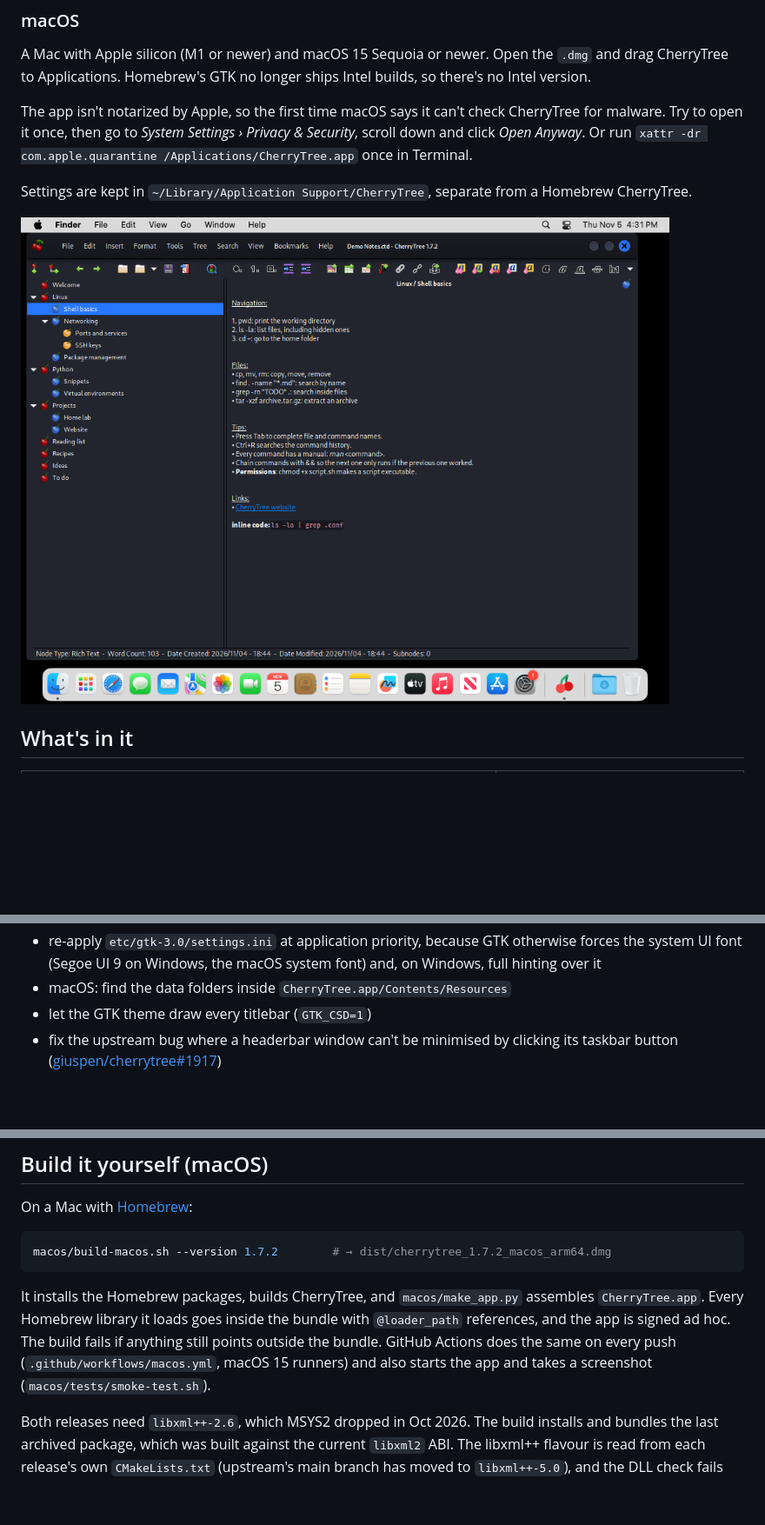
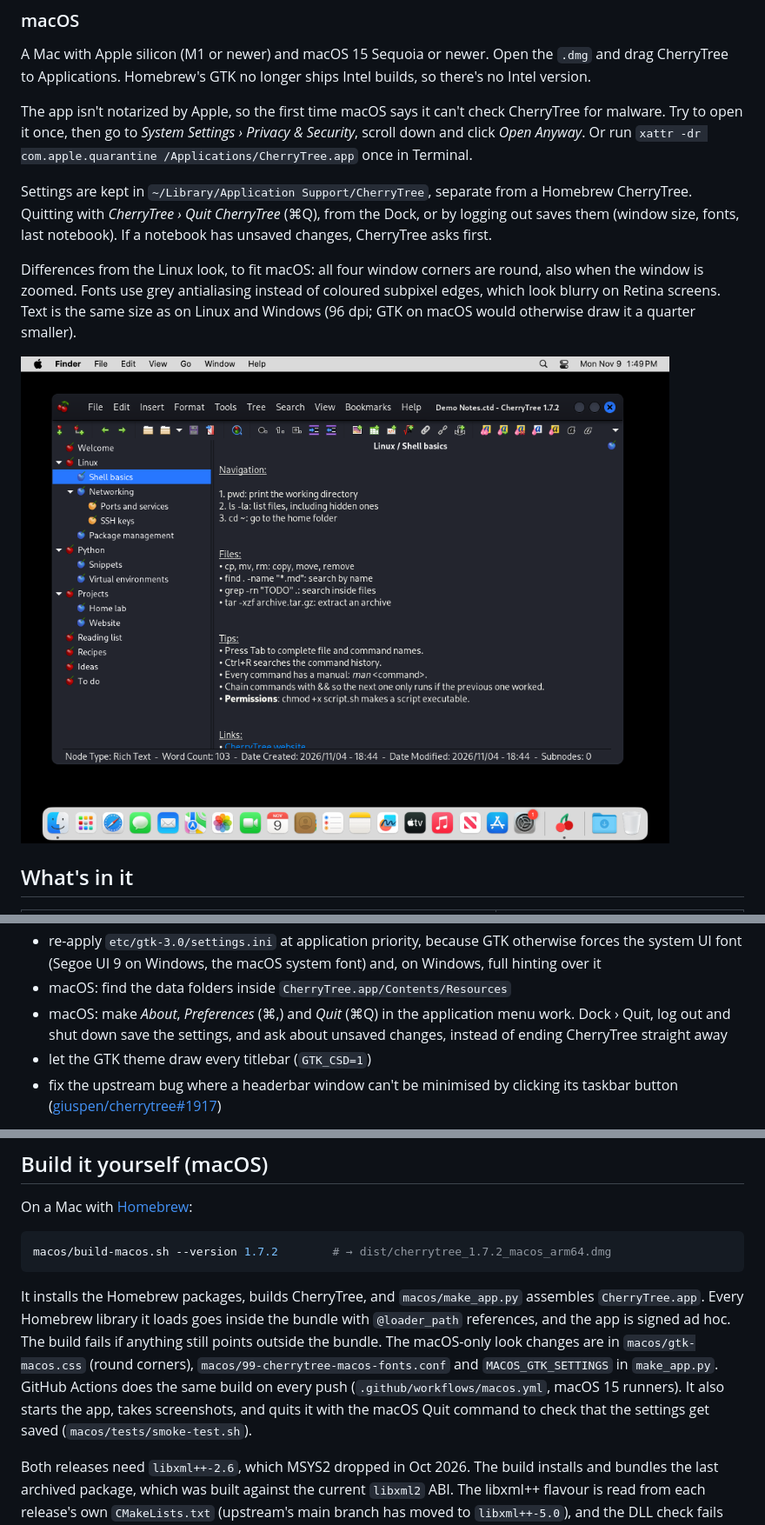
Before and after one commit to Bisaam/cherrytree, a Markdown page: README.md, 3 parts joined by grey strips. Shown at 87% size. GitHub-like rendering; pictures changed too: screenshots/macos-1.7.2.png; blank space fills up the shorter version.

````diff
--- a/README.md
+++ b/README.md
@@ -41,7 +41,9 @@ A Mac with Apple silicon (M1 or newer) and macOS 15 Sequoia or newer. Open the `
 
 The app isn't notarized by Apple, so the first time macOS says it can't check CherryTree for malware. Try to open it once, then go to *System Settings › Privacy & Security*, scroll down and click *Open Anyway*. Or run `xattr -dr com.apple.quarantine /Applications/CherryTree.app` once in Terminal.
 
-Settings are kept in `~/Library/Application Support/CherryTree`, separate from a Homebrew CherryTree.
+Settings are kept in `~/Library/Application Support/CherryTree`, separate from a Homebrew CherryTree. Quitting with *CherryTree › Quit CherryTree* (⌘Q), from the Dock, or by logging out saves them (window size, fonts, last notebook). If a notebook has unsaved changes, CherryTree asks first.
+
+Differences from the Linux look, to fit macOS: all four window corners are round, also when the window is zoomed. Fonts use grey antialiasing instead of coloured subpixel edges, which look blurry on Retina screens. Text is the same size as on Linux and Windows (96 dpi; GTK on macOS would otherwise draw it a quarter smaller).
 
 ![CherryTree 1.7.2 on macOS 15](screenshots/macos-1.7.2.png)
 
@@ -62,6 +64,7 @@ Source changes for Windows and macOS are in `patches/<version>/0002-bundled-look
 * use fontconfig + FreeType text rendering (`PANGOCAIRO_BACKEND=fc`) so fonts render like on Linux, not like ClearType
 * re-apply `etc/gtk-3.0/settings.ini` at application priority, because GTK otherwise forces the system UI font (Segoe UI 9 on Windows, the macOS system font) and, on Windows, full hinting over it
 * macOS: find the data folders inside `CherryTree.app/Contents/Resources`
+* macOS: make *About*, *Preferences* (⌘,) and *Quit* (⌘Q) in the application menu work. Dock › Quit, log out and shut down save the settings, and ask about unsaved changes, instead of ending CherryTree straight away
 * let the GTK theme draw every titlebar (`GTK_CSD=1`)
 * fix the upstream bug where a headerbar window can't be minimised by clicking its taskbar button ([giuspen/cherrytree#1917](https://github.com/giuspen/cherrytree/issues/1917))
 
@@ -101,7 +104,7 @@ On a Mac with [Homebrew](https://brew.sh):
 macos/build-macos.sh --version 1.7.2        # → dist/cherrytree_1.7.2_macos_arm64.dmg
 ```
 
-It installs the Homebrew packages, builds CherryTree, and `macos/make_app.py` assembles `CherryTree.app`. Every Homebrew library it loads goes inside the bundle with `@loader_path` references, and the app is signed ad hoc. The build fails if anything still points outside the bundle. GitHub Actions does the same on every push (`.github/workflows/macos.yml`, macOS 15 runners) and also starts the app and takes a screenshot (`macos/tests/smoke-test.sh`).
+It installs the Homebrew packages, builds CherryTree, and `macos/make_app.py` assembles `CherryTree.app`. Every Homebrew library it loads goes inside the bundle with `@loader_path` references, and the app is signed ad hoc. The build fails if anything still points outside the bundle. The macOS-only look changes are in `macos/gtk-macos.css` (round corners), `macos/99-cherrytree-macos-fonts.conf` and `MACOS_GTK_SETTINGS` in `make_app.py`. GitHub Actions does the same build on every push (`.github/workflows/macos.yml`, macOS 15 runners). It also starts the app, takes screenshots, and quits it with the macOS Quit command to check that the settings get saved (`macos/tests/smoke-test.sh`).
 
 Both releases need `libxml++-2.6`, which MSYS2 dropped in Oct 2026. The build installs and bundles the last archived package, which was built against the current `libxml2` ABI. The libxml++ flavour is read from each release's own `CMakeLists.txt` (upstream's main branch has moved to `libxml++-5.0`), and the DLL check fails the build if the bundled runtime doesn't match what the binary links against.
 
````
Also changed, not shown: screenshots/macos-1.2.0.png, 10 other files.
